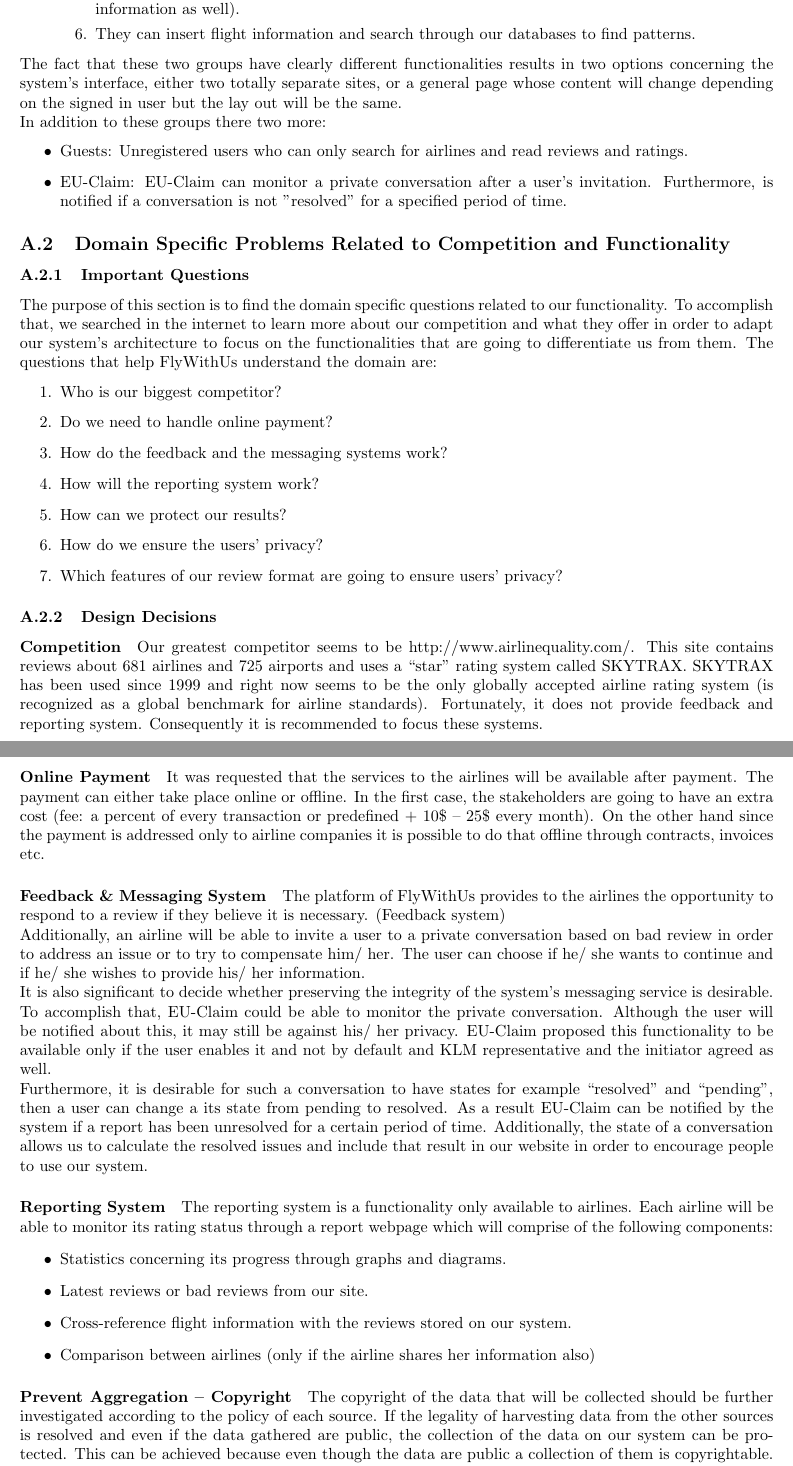
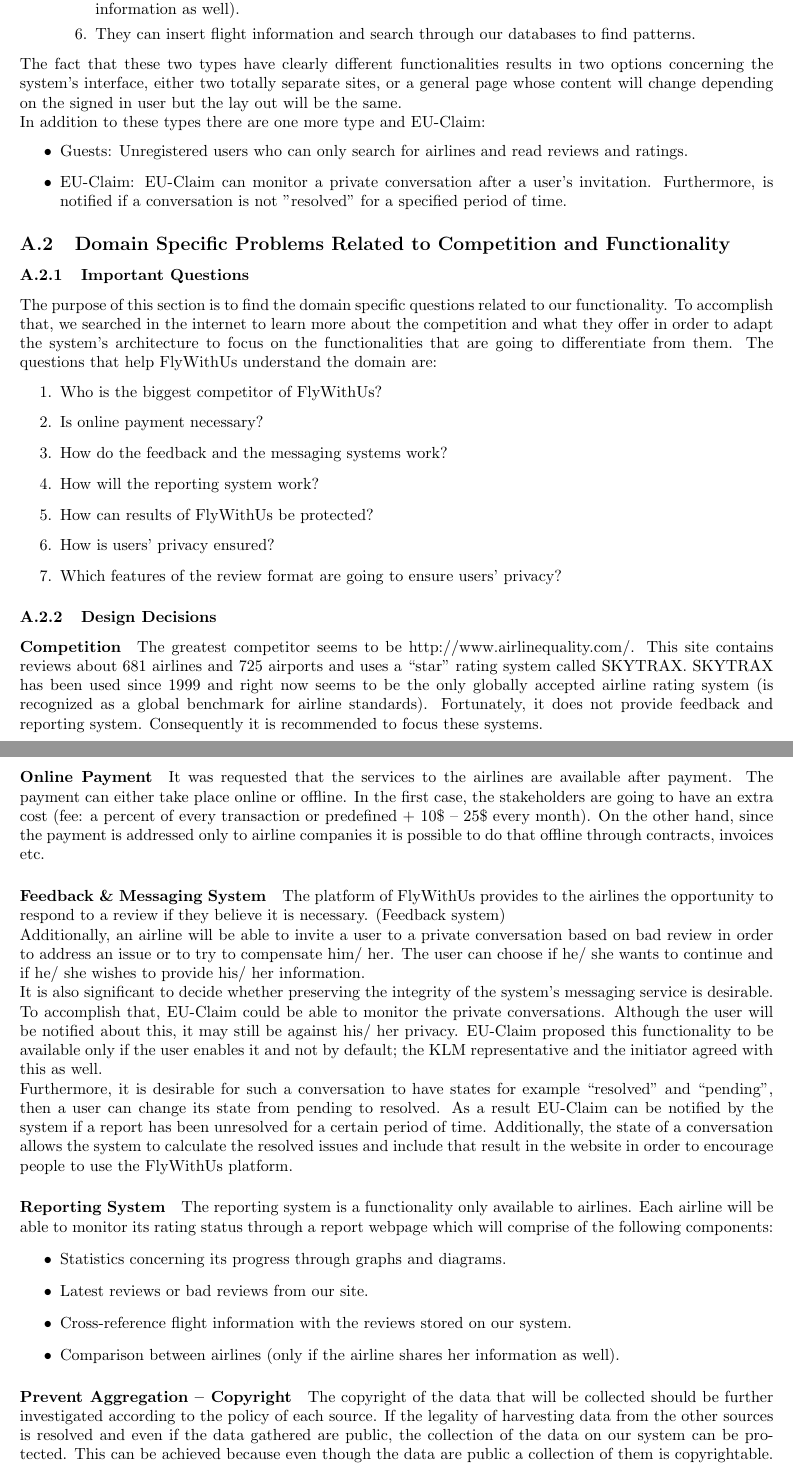
Before and after one commit to CindyBerghuizen/BallOfMud, a LaTeX problem sheet (Assignment 2/Architecture.tex): two parts of pages 10 and 11 of 22, joined at a grey line, cut so that both start at the same text. Compiled offline with pdfLaTeX.

Commit message:
Fixed (my) grammar mistakes removed we/our.....

```diff
--- a/Assignment 2/Architecture.tex
+++ b/Assignment 2/Architecture.tex
@@ -125,10 +125,10 @@ An overview of the functionalities available to these groups of user is describe
 	\end{enumerate}
 \end{itemize}
 
-The fact that these two groups have clearly different functionalities results in two options concerning the system's interface, either two totally separate sites, or a general page
+The fact that these two types have clearly different functionalities results in two options concerning the system's interface, either two totally separate sites, or a general page
 whose content will change depending on the signed in user but the lay out will be the same.
 
-In addition to these groups there two more:
+In addition to these types there are one more type and EU-Claim:
 \begin{itemize}
  \item Guests: Unregistered users who can only search for airlines and read reviews and ratings.
  \item EU-Claim: EU-Claim can monitor a private conversation after a user's invitation. Furthermore, is notified if a conversation is not ''resolved'' for a specified period of time.
@@ -137,26 +137,26 @@ In addition to these groups there two more:
 
 \subsection{Domain Specific Problems Related to Competition and Functionality}
 \subsubsection{Important Questions}
-The purpose of this section is to find the domain specific questions related to our functionality. To accomplish that, we searched in the internet to learn more about our competition
-and what they offer in order to adapt our system's architecture to focus on the functionalities that are going to differentiate us from them. The questions that help FlyWithUs understand the
+The purpose of this section is to find the domain specific questions related to our functionality. To accomplish that, we searched in the internet to learn more about the competition
+and what they offer in order to adapt the system's architecture to focus on the functionalities that are going to differentiate from them. The questions that help FlyWithUs understand the
 domain are:
 \begin{enumerate}
-\item Who is our biggest competitor?
-\item Do we need to handle online payment?
+\item Who is the biggest competitor of FlyWithUs?
+\item Is online payment necessary?
 \item How do the feedback and the messaging systems work?
 \item How will the reporting system work?
-\item How can we protect our results?
-\item How do we ensure the users' privacy?
-\item Which features of our review format are going to ensure users' privacy?
+\item How can results of FlyWithUs be protected?
+\item How is users' privacy ensured?
+\item Which features of the review format are going to ensure users' privacy?
 \end{enumerate}
 
 \subsubsection{Design Decisions}
-\paragraph{Competition} Our greatest competitor seems to be http://www.airlinequality.com/. This site contains reviews about 681 airlines and 725 airports and uses a “star” rating
+\paragraph{Competition} The greatest competitor seems to be http://www.airlinequality.com/. This site contains reviews about 681 airlines and 725 airports and uses a “star” rating
 system called SKYTRAX. SKYTRAX has been used since 1999 and right now seems to be the only globally accepted airline rating system (is recognized as a global benchmark for airline
 standards). Fortunately, it does not provide feedback and reporting system. Consequently it is recommended to focus these systems.
 
-\paragraph{Online Payment} It was requested that the services to the airlines will be available after payment. The payment can either take place online or offline. In the first case,
-the stakeholders are going to have an extra cost (fee: a percent of every transaction or predefined + 10\$ – 25\$ every month). On the other hand since the
+\paragraph{Online Payment} It was requested that the services to the airlines are available after payment. The payment can either take place online or offline. In the first case,
+the stakeholders are going to have an extra cost (fee: a percent of every transaction or predefined + 10\$ – 25\$ every month). On the other hand, since the
 payment is addressed only to airline companies it is possible to do that offline through contracts, invoices etc.
 
 \paragraph{Feedback \& Messaging System} The platform of FlyWithUs provides to the airlines the opportunity to respond to a review if they believe it is necessary. (Feedback system)
@@ -165,19 +165,19 @@ Additionally, an airline will be able to invite a user to a private conversation
 if he/ she wants to continue and if he/ she wishes to provide his/ her information.
 
 It is also significant to decide whether preserving the integrity of the system's  messaging service is desirable. To accomplish that, EU-Claim could be able to monitor the private
-conversation. Although the user will be notified about this, it may still be against his/ her privacy. EU-Claim proposed this functionality to be available only if the user enables
-it and not by default and KLM representative and the initiator agreed as well.
+conversations. Although the user will be notified about this, it may still be against his/ her privacy. EU-Claim proposed this functionality to be available only if the user enables
+it and not by default; the KLM representative and the initiator agreed with this as well.
 
-Furthermore, it is desirable for such a conversation to have states for example “resolved”  and “pending”, then a user can change a its state from pending to resolved. As a result
-EU-Claim can be notified by the system if a report has been unresolved for a certain period of time.  Additionally, the state of a conversation allows us to calculate the resolved
-issues and include that result in our website in order to encourage people to use our system.
+Furthermore, it is desirable for such a conversation to have states for example “resolved”  and “pending”, then a user can change its state from pending to resolved. As a result
+EU-Claim can be notified by the system if a report has been unresolved for a certain period of time.  Additionally, the state of a conversation allows the system to calculate the resolved
+issues and include that result in the website in order to encourage people to use the FlyWithUs platform.
 
 \paragraph{Reporting System} The reporting system is a functionality only available to airlines. Each airline will be able to monitor its rating status through a report webpage which will comprise of the following components:
 \begin{itemize}
 \item Statistics concerning its progress through graphs and diagrams.
 \item Latest reviews or bad reviews from our site.
 \item Cross-reference flight information with the reviews stored on our system.
-\item Comparison between airlines (only if the airline shares her information also)
+\item Comparison between airlines (only if the airline shares her information as well).
 \end{itemize}
 
 \paragraph{Prevent Aggregation – Copyright} The copyright of the data that will be collected should be further investigated according to the policy of each source. If the legality of
```
Also changed, not shown: Assignment 2/FunctionalView.tex (+4 -4 lines), Assignment 2/Interfaces.tex (+3 -3 lines), Assignment 2/OnlinePayment.tex (+3 -3 lines), Assignment 2/Architecture.tex (18 more changed lines).
